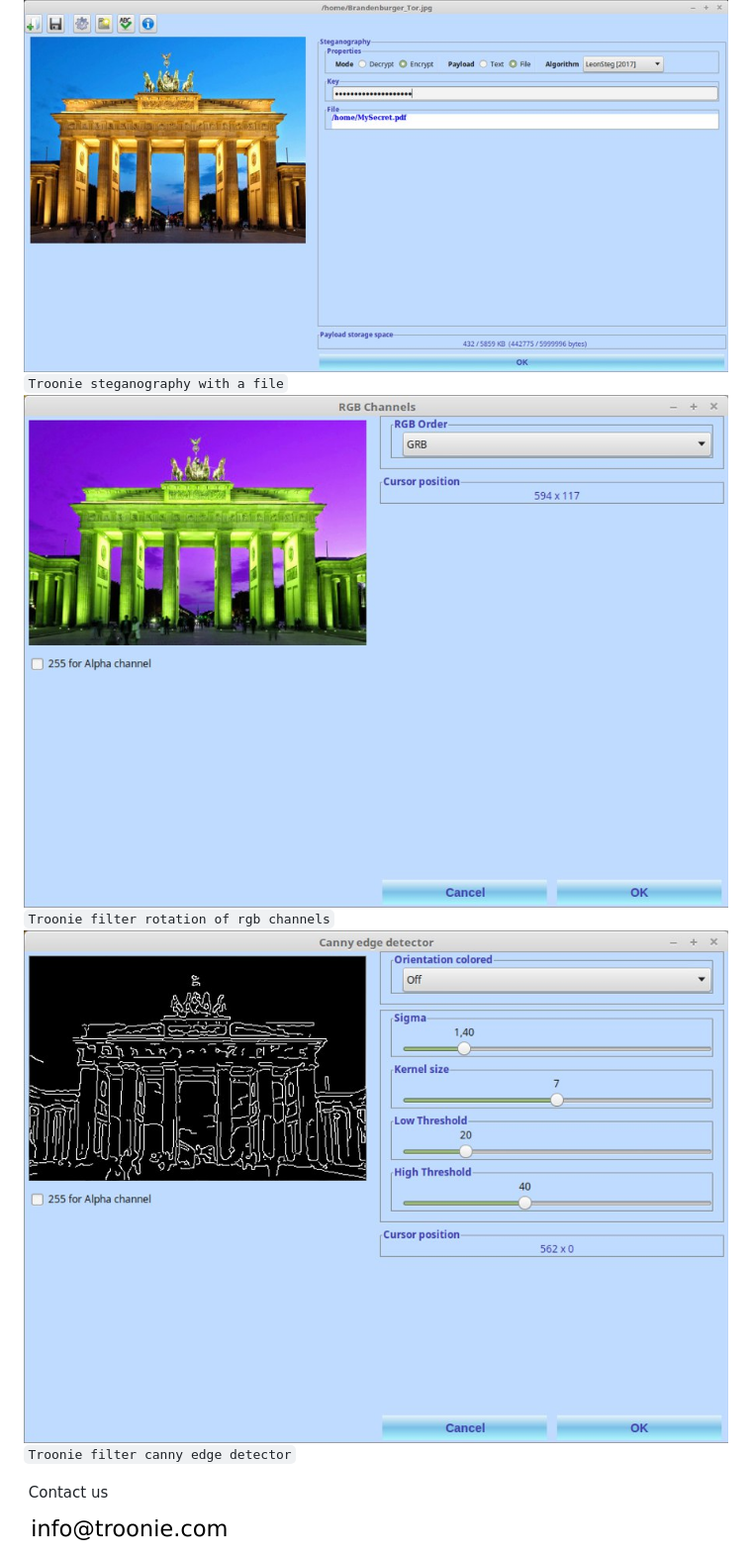
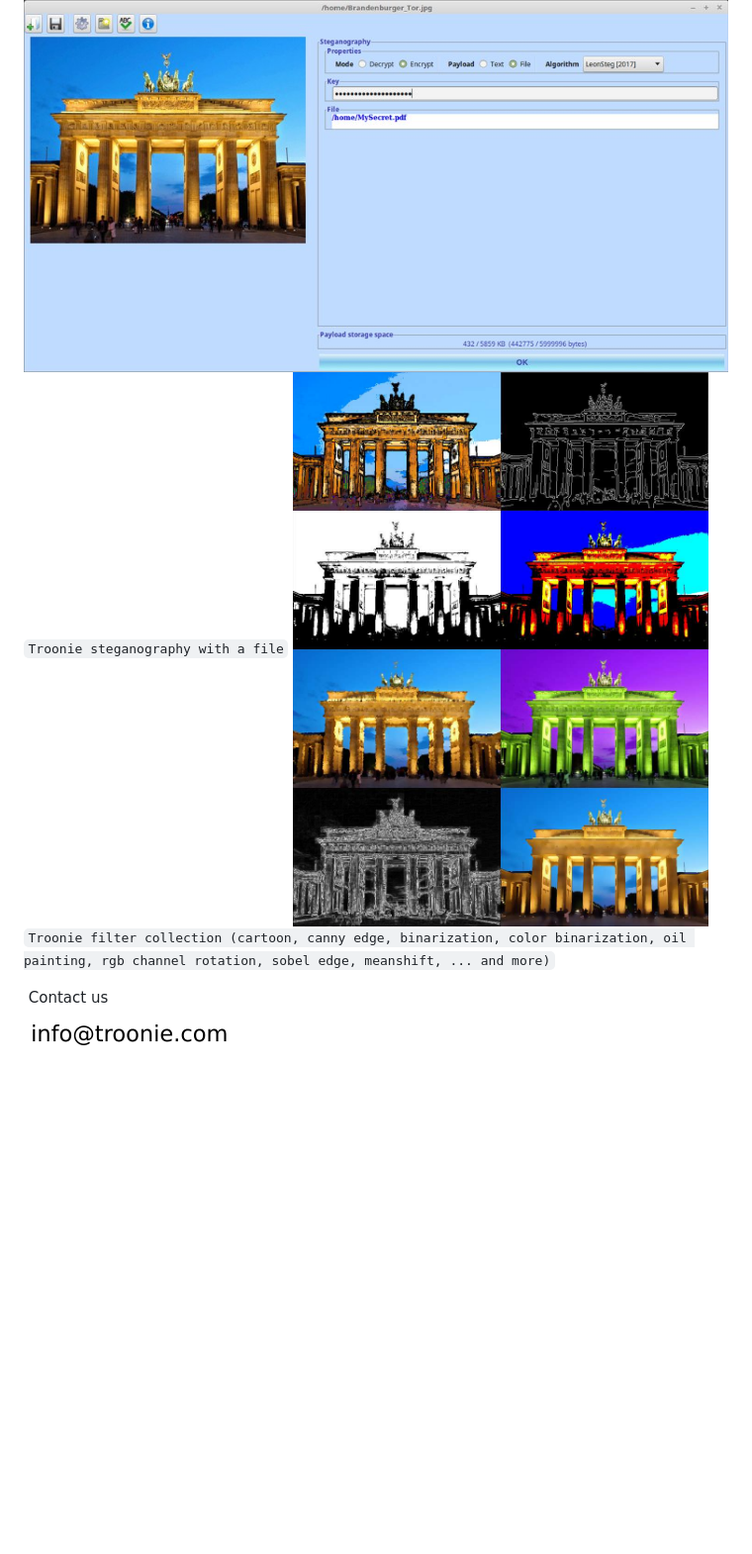
Before and after one commit to troonie/troonie, a Markdown page: README.md, the part around the change. Shown: that part at 99% size. GitHub-like rendering; pictures changed too: pics/filter_canny_thumb.jpg (deleted), pics/filter_rgb_channels_thumb.jpg (deleted), pics/filter_thumb.jpg (added); blank space fills up the shorter version.

Commit message:
[Binarization, Meanshift, README.md] - Binarization filter added. - Meanshift filter added. - README.md adapted (more filter images added).

```diff
--- a/README.md
+++ b/README.md
@@ -54,12 +54,8 @@
 </br>`Troonie steganography with a file`
 </br>
 </br>
-<a href="https://raw.githubusercontent.com/troonie/troonie/master/pics/filter_rgb_channels.png" target="_blank"><img src="https://raw.githubusercontent.com/troonie/troonie/master/pics/filter_rgb_channels_thumb.jpg" alt="Troonie filter rotation of rgb channels" target="_blank"/></a>
-</br>`Troonie filter rotation of rgb channels`
-</br>
-</br>
-<a href="https://raw.githubusercontent.com/troonie/troonie/master/pics/filter_canny.png" target="_blank"><img src="https://raw.githubusercontent.com/troonie/troonie/master/pics/filter_canny_thumb.jpg" alt="Troonie filter canny edge detector" target="_blank"/></a>
-</br>`Troonie filter canny edge detector`
+<a href="https://raw.githubusercontent.com/troonie/troonie/master/pics/filter.jpg" target="_blank"><img src="https://raw.githubusercontent.com/troonie/troonie/master/pics/filter_thumb.jpg" alt="Troonie filter collection" target="_blank"/></a>
+</br>`Troonie filter collection (cartoon, canny edge, binarization, color binarization, oil painting, rgb channel rotation, sobel edge, meanshift, ... and more)`
 </br>
 </br>
 
```
Also changed, not shown: pics/filter.jpg (added), pics/filter_canny.png (deleted), pics/filter_rgb_channels.png (deleted), 14 other files.
